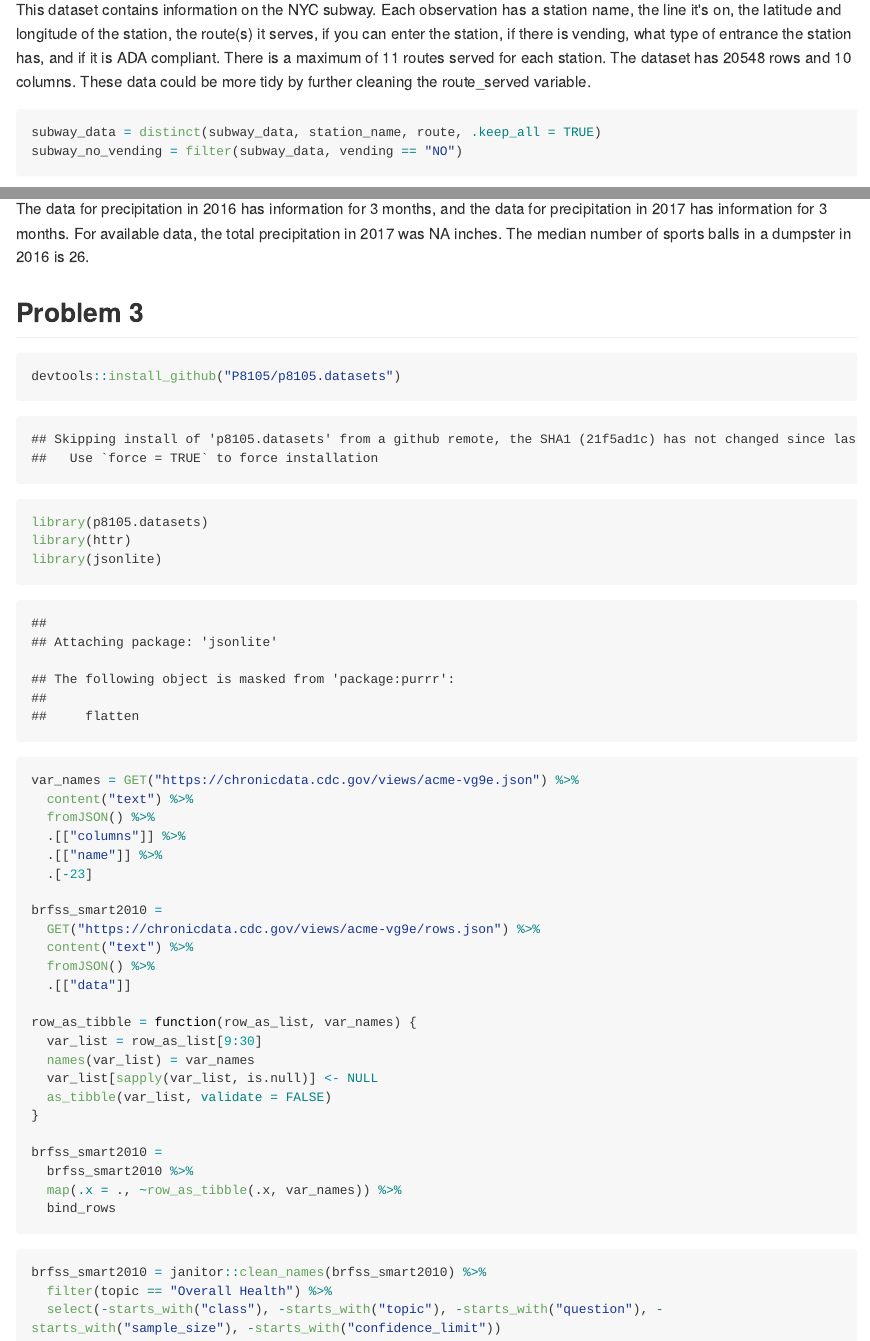
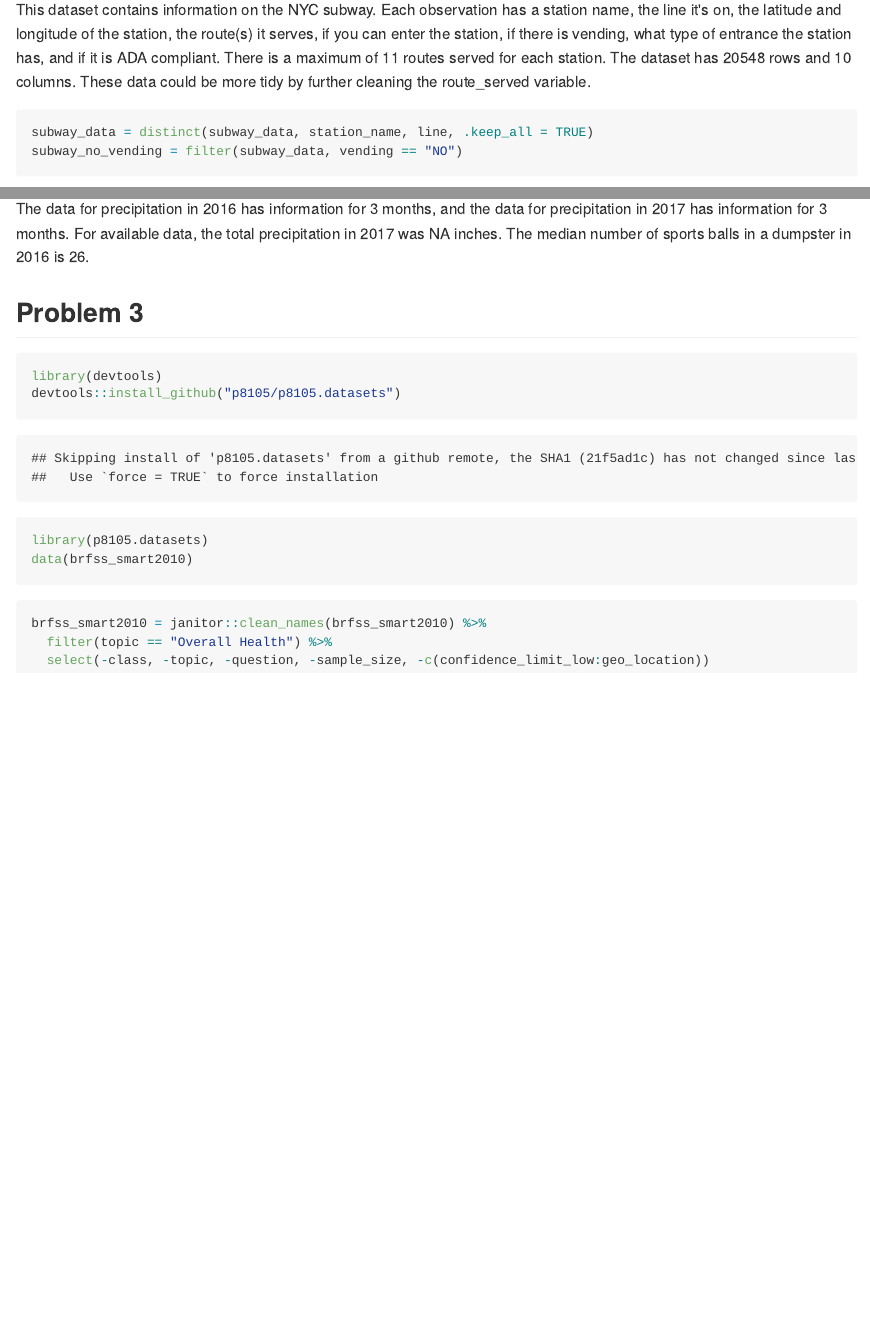
Before and after one commit to cj2493/p8105_hw2_cj2493, an R Markdown document (p8105_hw2_cj2493.Rmd): the page in a window 1100 px wide, from 860 px down, and a second part further down, joined at a grey line. The pictures show the output file p8105_hw2_cj2493.md that the author committed with the source, drawn offline in the style of GitHub; long lines of code are wrapped.

Commit message:
read and tidy the brfss data

````diff
--- a/p8105_hw2_cj2493.Rmd
+++ b/p8105_hw2_cj2493.Rmd
@@ -31,7 +31,7 @@ This dataset contains information on the NYC subway. Each observation has a stat
 
 
 ```{r, manipulation}
-subway_data = distinct(subway_data, station_name, route, .keep_all = TRUE)
+subway_data = distinct(subway_data, station_name, line, .keep_all = TRUE)
 subway_no_vending = filter(subway_data, vending == "NO")
 ```
 
@@ -70,39 +70,14 @@ The data for precipitation in 2016 has information for `r ncol(precip_16_data)`
 ## Problem 3
 
 ```{r, p8105_data}
-devtools::install_github("P8105/p8105.datasets")
+library(devtools)
+devtools::install_github("p8105/p8105.datasets")
 library(p8105.datasets)
-library(httr)
-library(jsonlite)
-
-var_names = GET("https://chronicdata.cdc.gov/views/acme-vg9e.json") %>%
-  content("text") %>%
-  fromJSON() %>%
-  .[["columns"]] %>%
-  .[["name"]] %>%
-  .[-23]
-
-brfss_smart2010 =
-  GET("https://chronicdata.cdc.gov/views/acme-vg9e/rows.json") %>%
-  content("text") %>%
-  fromJSON() %>%
-  .[["data"]]
-
-row_as_tibble = function(row_as_list, var_names) {
-  var_list = row_as_list[9:30]
-  names(var_list) = var_names
-  var_list[sapply(var_list, is.null)] <- NULL
-  as_tibble(var_list, validate = FALSE)
-}
-
-brfss_smart2010 =
-  brfss_smart2010 %>%
-  map(.x = ., ~row_as_tibble(.x, var_names)) %>%
-  bind_rows
+data(brfss_smart2010)
 ```
 
 ```{r, tidy_brfss}
 brfss_smart2010 = janitor::clean_names(brfss_smart2010) %>%
   filter(topic == "Overall Health") %>%
-  select(-starts_with("class"), -starts_with("topic"), -starts_with("question"), -starts_with("sample_size"), -starts_with("confidence_limit"))
+  select(-class, -topic, -question, -sample_size, -c(confidence_limit_low:geo_location))
 ```
````
Also changed, not shown: p8105_hw2_cj2493.md.
